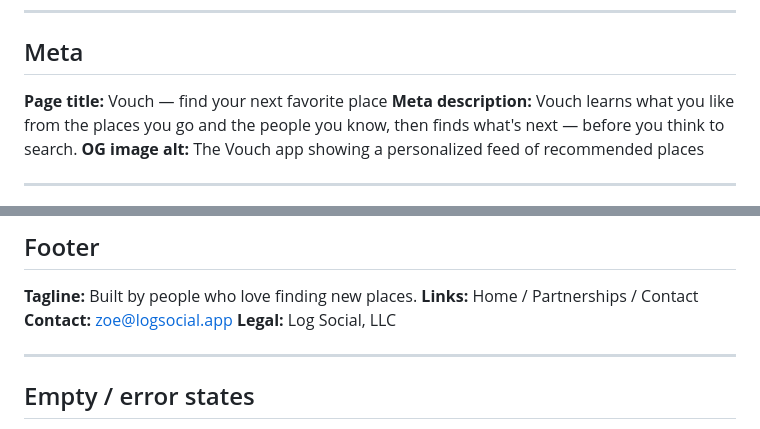
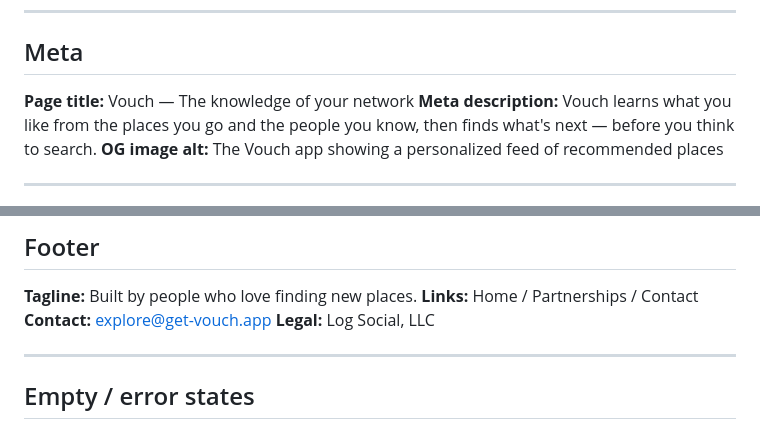
Before and after one commit to bumsteadzoe-star/logwebsite, a Markdown page: copy.md, 2 parts joined by grey strips. Rendered like a GitHub page.

Commit message:
Update contact email and page title to Vouch branding
Co-Authored-By: Claude Sonnet 5 <noreply@anthropic.com>

```diff
--- a/copy.md
+++ b/copy.md
@@ -8,7 +8,7 @@ present-tense claims about unshipped features.
 
 ## Meta
 
-**Page title:** Vouch — find your next favorite place
+**Page title:** Vouch — The knowledge of your network
 **Meta description:** Vouch learns what you like from the places you go and the people you know, then finds what's next — before you think to search.
 **OG image alt:** The Vouch app showing a personalized feed of recommended places
 
@@ -146,7 +146,7 @@ example instead (clearly a UI mockup, not a claimed testimonial).
 
 **Tagline:** Built by people who love finding new places.
 **Links:** Home / Partnerships / Contact
-**Contact:** zoe@logsocial.app
+**Contact:** explore@get-vouch.app
 **Legal:** Log Social, LLC
 
 ---
```
